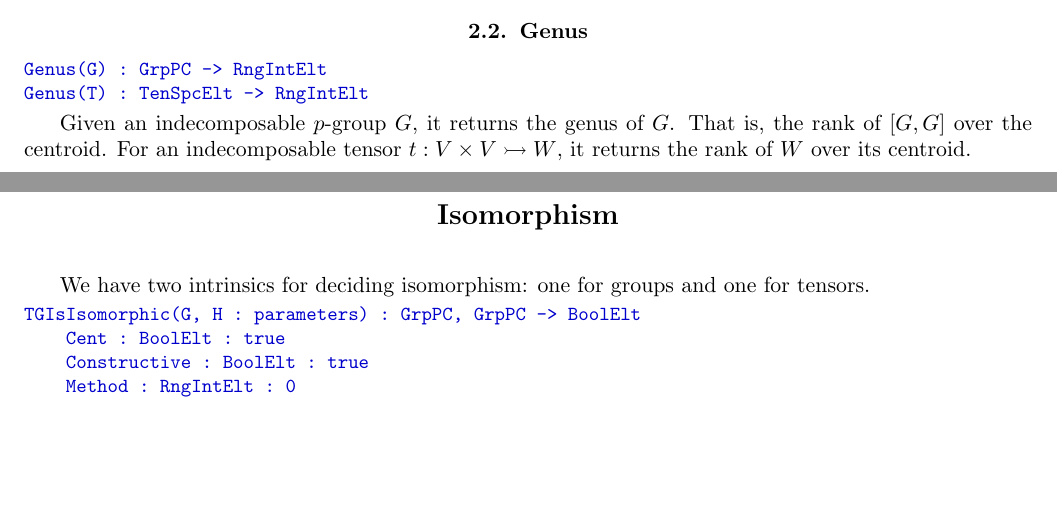
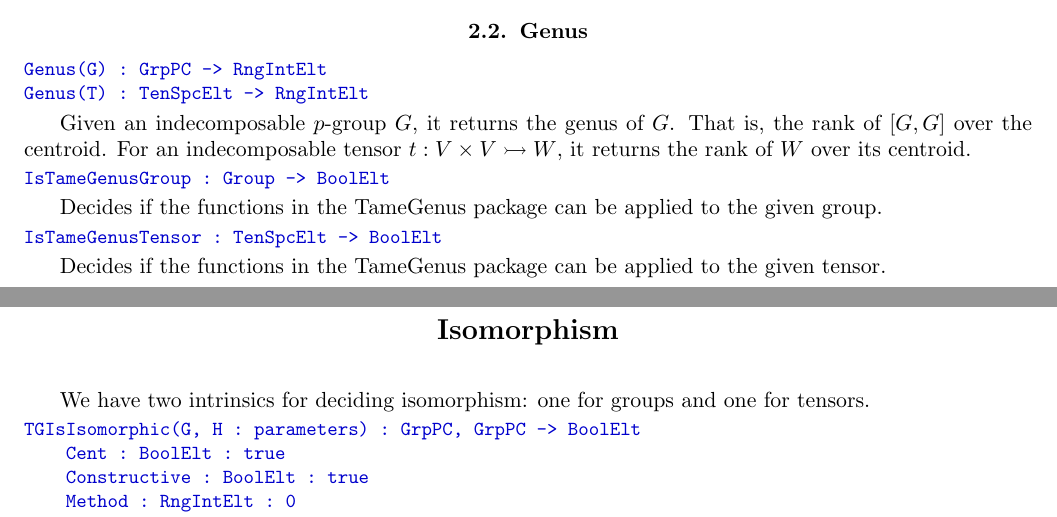
Before and after one commit to thetensor-space/TameGenus, a LaTeX thesis (doc/TameGenus.tex): two parts of pages 8 and 9 of 17, joined at a grey line, cut so that both start at the same text, the shorter picture padded with empty space. Compiled offline with pdfLaTeX.

Commit message:
IsTameGenusX
Added a test function for groups and tensors as requested in #22. Documentation is updated.

```diff
--- a/doc/TameGenus.tex
+++ b/doc/TameGenus.tex
@@ -203,6 +203,22 @@ Genus(T) : TenSpcElt -> RngIntElt
 Given an indecomposable $p$-group $G$, it returns the genus of $G$.
 That is, the rank of $[G,G]$ over the centroid.
 For an indecomposable tensor $t: V\times V\rightarrowtail W$, it returns the rank of $W$ over its centroid.
+
+
+\index{IsTameGenusGroup}
+\begin{intrinsics}
+IsTameGenusGroup : Group -> BoolElt
+\end{intrinsics}
+
+Decides if the functions in the TameGenus package can be applied to the given group.
+
+\index{IsTameGenusTensor}
+\begin{intrinsics}
+IsTameGenusTensor : TenSpcElt -> BoolElt
+\end{intrinsics}
+
+Decides if the functions in the TameGenus package can be applied to the given tensor.
+
 
 
 
```
Also changed, not shown: doc/TameGenus.pdf, 1 other file.
